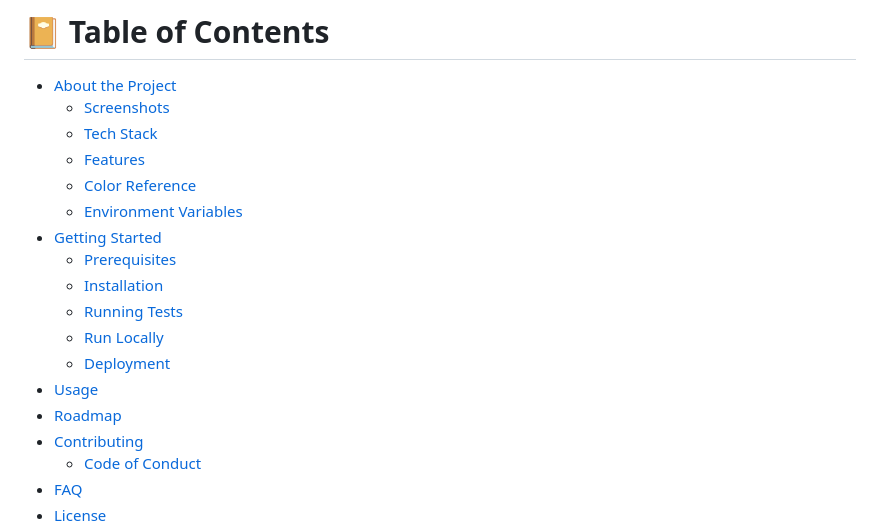
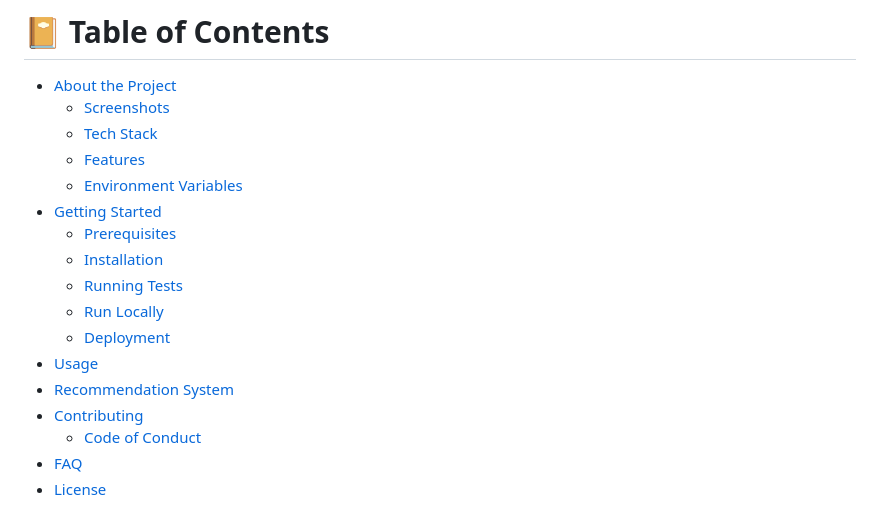
Before and after one commit to SookX/Diva.AI, a Markdown page: README.md, the part around the change. Drawn GitHub-style.

```diff
--- a/README.md
+++ b/README.md
@@ -61,7 +61,6 @@ Maybe you can mention me or this repo in the acknowledgements too
   * [Screenshots](#camera-screenshots)
   * [Tech Stack](#space_invader-tech-stack)
   * [Features](#dart-features)
-  * [Color Reference](#art-color-reference)
   * [Environment Variables](#key-environment-variables)
 - [Getting Started](#toolbox-getting-started)
   * [Prerequisites](#bangbang-prerequisites)
@@ -70,7 +69,7 @@ Maybe you can mention me or this repo in the acknowledgements too
   * [Run Locally](#running-run-locally)
   * [Deployment](#triangular_flag_on_post-deployment)
 - [Usage](#eyes-usage)
-- [Roadmap](#compass-roadmap)
+- [Recommendation System](#recommendation-system)
 - [Contributing](#wave-contributing)
   * [Code of Conduct](#scroll-code-of-conduct)
 - [FAQ](#grey_question-faq)
```
